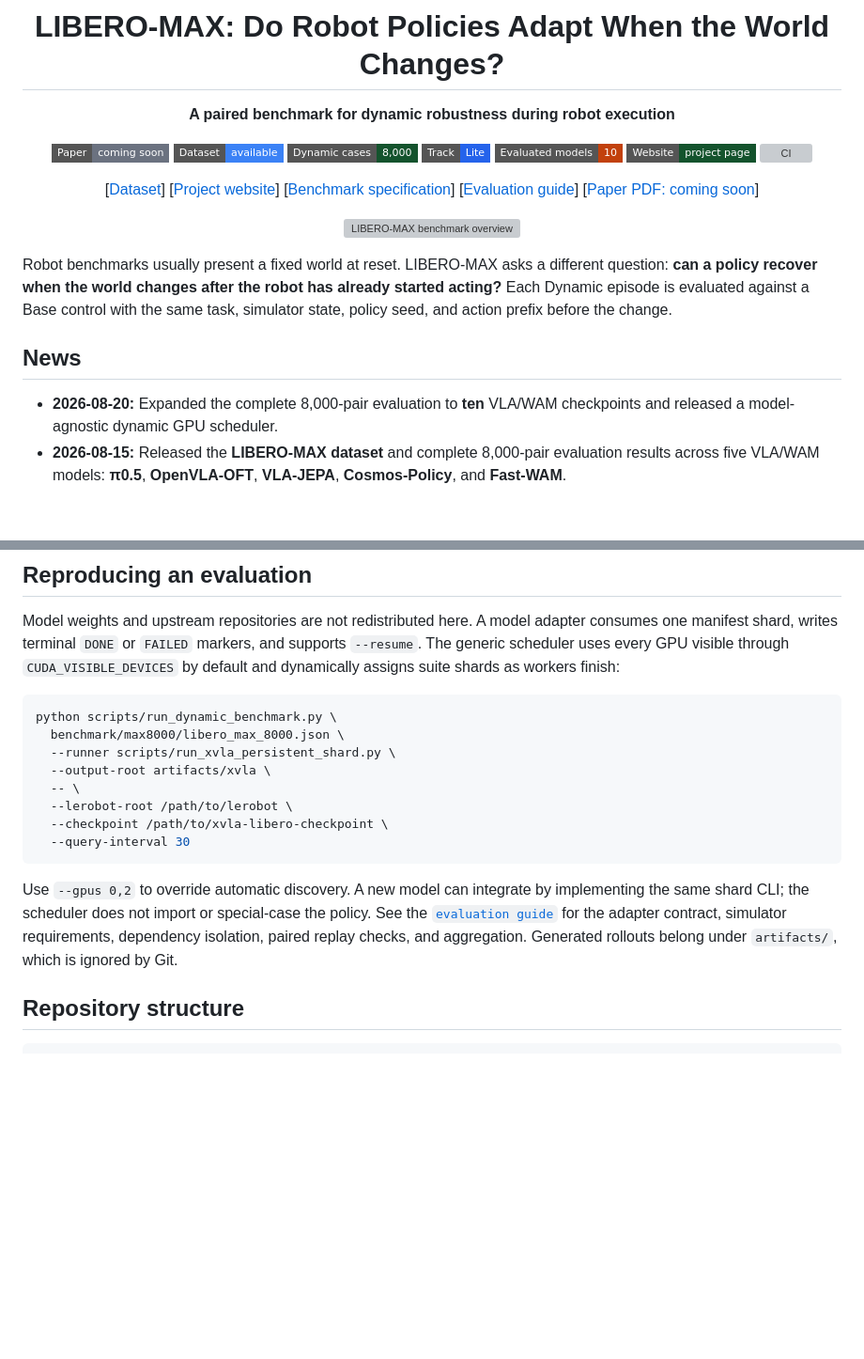
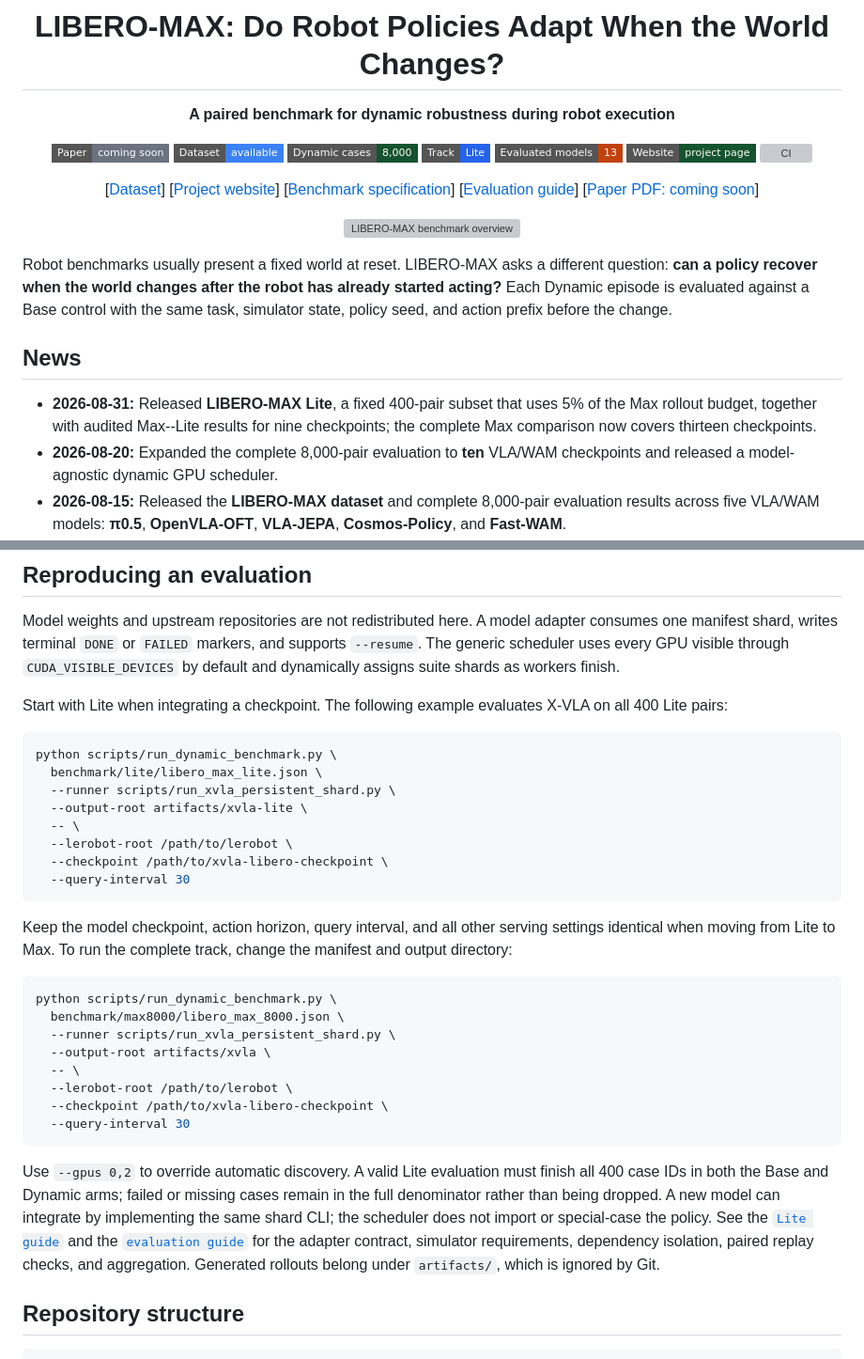
Before and after one commit to jinzijian/LIBERO-MAX, a Markdown page: README.md, 2 parts joined by grey strips. Shown: that part at 94% size. Rendered like a GitHub page; badges without logos; blank space fills up the shorter version; grey boxes are pictures that could not be loaded.

````diff
--- a/README.md
+++ b/README.md
@@ -8,7 +8,7 @@
 [![Dataset](https://img.shields.io/badge/Dataset-available-3B82F6?style=flat-square)](benchmark/max8000)
 [![Dynamic cases](https://img.shields.io/badge/Dynamic%20cases-8%2C000-14532D?style=flat-square)](#benchmark)
 [![Lite split](https://img.shields.io/badge/Track-Lite-2563EB?style=flat-square)](benchmark/lite)
-[![Models](https://img.shields.io/badge/Evaluated%20models-10-C2410C?style=flat-square)](#main-results)
+[![Models](https://img.shields.io/badge/Evaluated%20models-13-C2410C?style=flat-square)](#main-results)
 [![Website](https://img.shields.io/badge/Website-project%20page-14532D?style=flat-square)](https://yunbeizhang.github.io/LIBERO-MAX/)
 [![CI](https://img.shields.io/github/actions/workflow/status/yunbeizhang/LIBERO-MAX/ci.yml?branch=main&label=tests&style=flat-square)](https://github.com/yunbeizhang/LIBERO-MAX/actions/workflows/ci.yml)
 
@@ -32,6 +32,10 @@ prefix before the change.
 
 ## News
 
+- **2026-08-31:** Released **LIBERO-MAX Lite**, a fixed 400-pair subset that
+  uses 5% of the Max rollout budget, together with audited Max--Lite results
+  for nine checkpoints; the complete Max comparison now covers thirteen
+  checkpoints.
 - **2026-08-20:** Expanded the complete 8,000-pair evaluation to **ten**
   VLA/WAM checkpoints and released a model-agnostic dynamic GPU scheduler.
 - **2026-08-15:** Released the **LIBERO-MAX dataset** and complete 8,000-pair
@@ -190,7 +227,25 @@ Model weights and upstream repositories are not redistributed here. A model
 adapter consumes one manifest shard, writes terminal `DONE` or `FAILED`
 markers, and supports `--resume`. The generic scheduler uses every GPU visible
 through `CUDA_VISIBLE_DEVICES` by default and dynamically assigns suite shards
-as workers finish:
+as workers finish.
+
+Start with Lite when integrating a checkpoint. The following example evaluates
+X-VLA on all 400 Lite pairs:
+
+```bash
+python scripts/run_dynamic_benchmark.py \
+  benchmark/lite/libero_max_lite.json \
+  --runner scripts/run_xvla_persistent_shard.py \
+  --output-root artifacts/xvla-lite \
+  -- \
+  --lerobot-root /path/to/lerobot \
+  --checkpoint /path/to/xvla-libero-checkpoint \
+  --query-interval 30
+```
+
+Keep the model checkpoint, action horizon, query interval, and all other
+serving settings identical when moving from Lite to Max. To run the complete
+track, change the manifest and output directory:
 
 ```bash
 python scripts/run_dynamic_benchmark.py \
@@ -203,12 +258,15 @@ python scripts/run_dynamic_benchmark.py \
   --query-interval 30
 ```
 
-Use `--gpus 0,2` to override automatic discovery. A new model can integrate by
-implementing the same shard CLI; the scheduler does not import or special-case
-the policy. See the [`evaluation guide`](docs/RUNTIME_INTEGRATION.md) for the
-adapter contract, simulator requirements, dependency isolation, paired replay
-checks, and aggregation. Generated rollouts belong under `artifacts/`, which
-is ignored by Git.
+Use `--gpus 0,2` to override automatic discovery. A valid Lite evaluation must
+finish all 400 case IDs in both the Base and Dynamic arms; failed or missing
+cases remain in the full denominator rather than being dropped. A new model can
+integrate by implementing the same shard CLI; the scheduler does not import or
+special-case the policy. See the [`Lite guide`](benchmark/lite/README.md) and
+the [`evaluation guide`](docs/RUNTIME_INTEGRATION.md) for the adapter contract,
+simulator requirements, dependency isolation, paired replay checks, and
+aggregation. Generated rollouts belong under `artifacts/`, which is ignored by
+Git.
 
 ## Repository structure
 
````
Also changed, not shown: other parts of README.md (+36 -3 lines), benchmark/lite/README.md (+30 -0 lines), assets/figures/change_type_breakdown.png, assets/figures/main_results.png, assets/figures/max_lite_validation.png (added), 2 other files.
